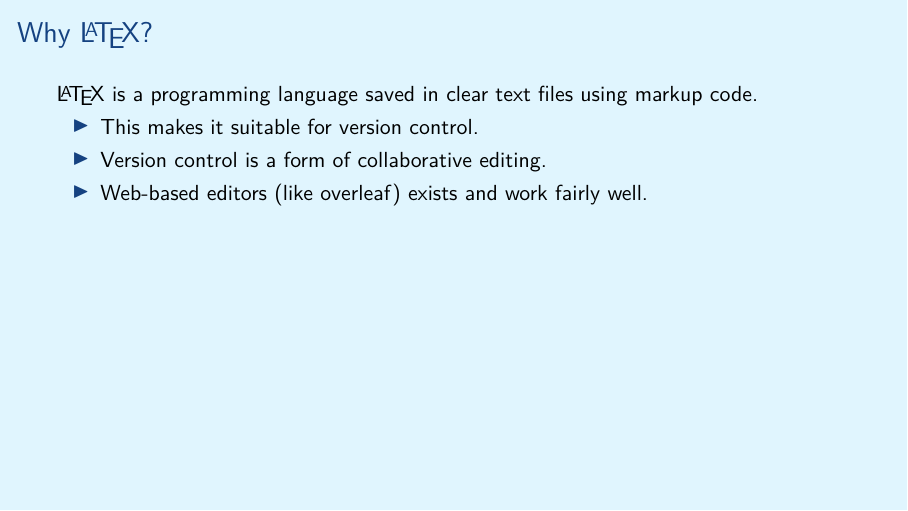
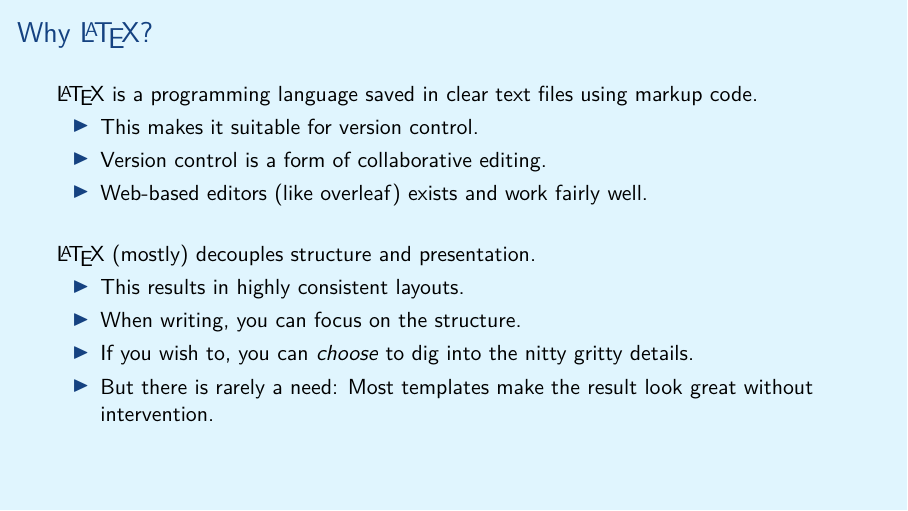
Before and after one commit to aslakjohansen/prosa-latex, LaTeX slides (doc/introduction_presentation.tex, which reads doc/introduction_contents.tex): page 4 of 66. Compiled offline with XeLaTeX.

Commit message:
Added another reason for chooising latex

```diff
--- a/doc/introduction_contents.tex
+++ b/doc/introduction_contents.tex
@@ -63,6 +63,15 @@
     \item This makes it suitable for version control.
     \item Version control is a form of collaborative editing.
     \item Web-based editors (like overleaf) exists and work fairly well.
+  \end{itemize}
+
+  \vspace{5mm}
+  \LaTeX\ (mostly) decouples structure and presentation.
+  \begin{itemize}
+    \item This results in highly consistent layouts.
+    \item When writing, you can focus on the structure.
+    \item If you wish to, you can \textsl{choose} to dig into the nitty gritty details.
+    \item But there is rarely a need: Most templates make the result look great without intervention.
   \end{itemize}
 \end{frame}
 
```
